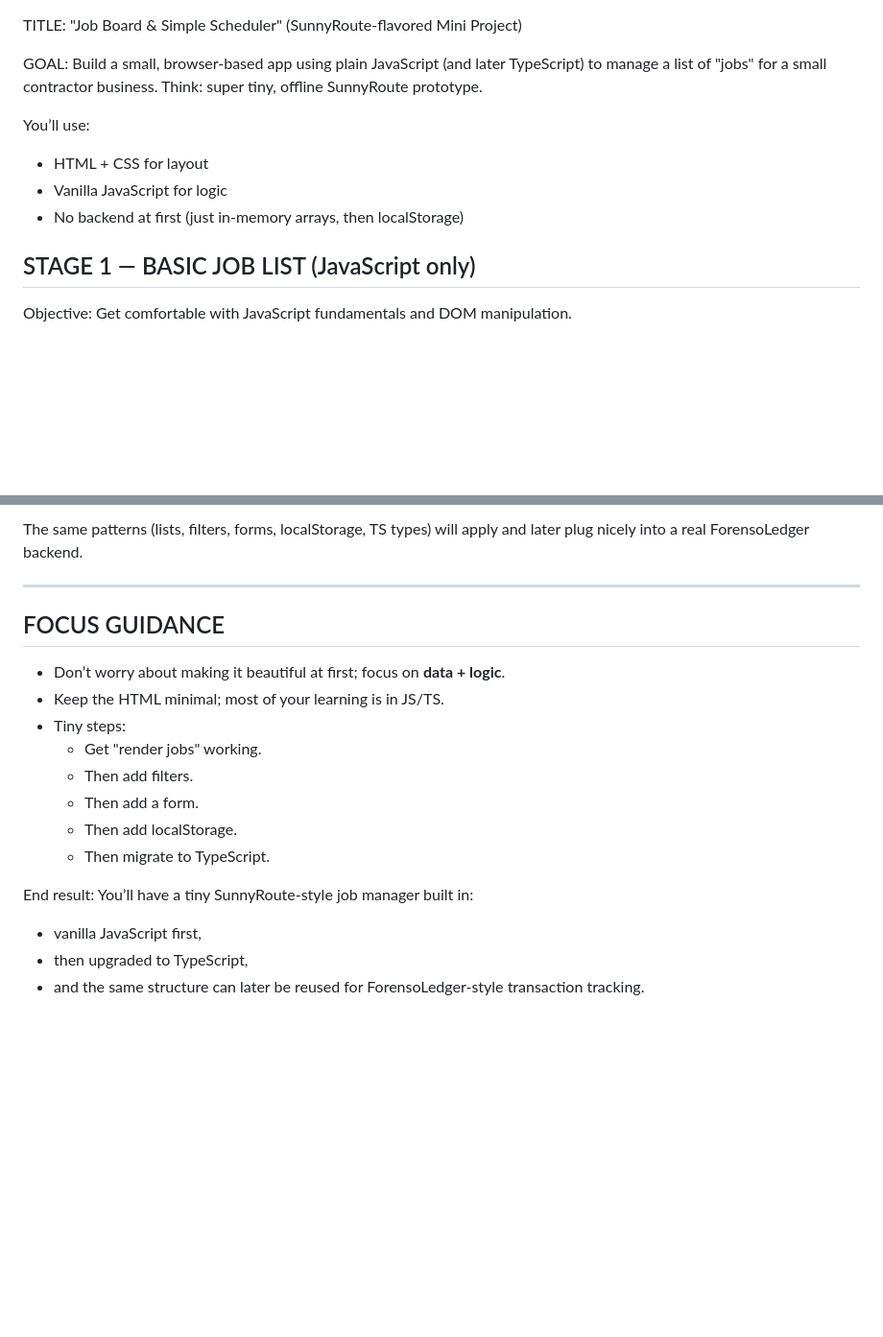
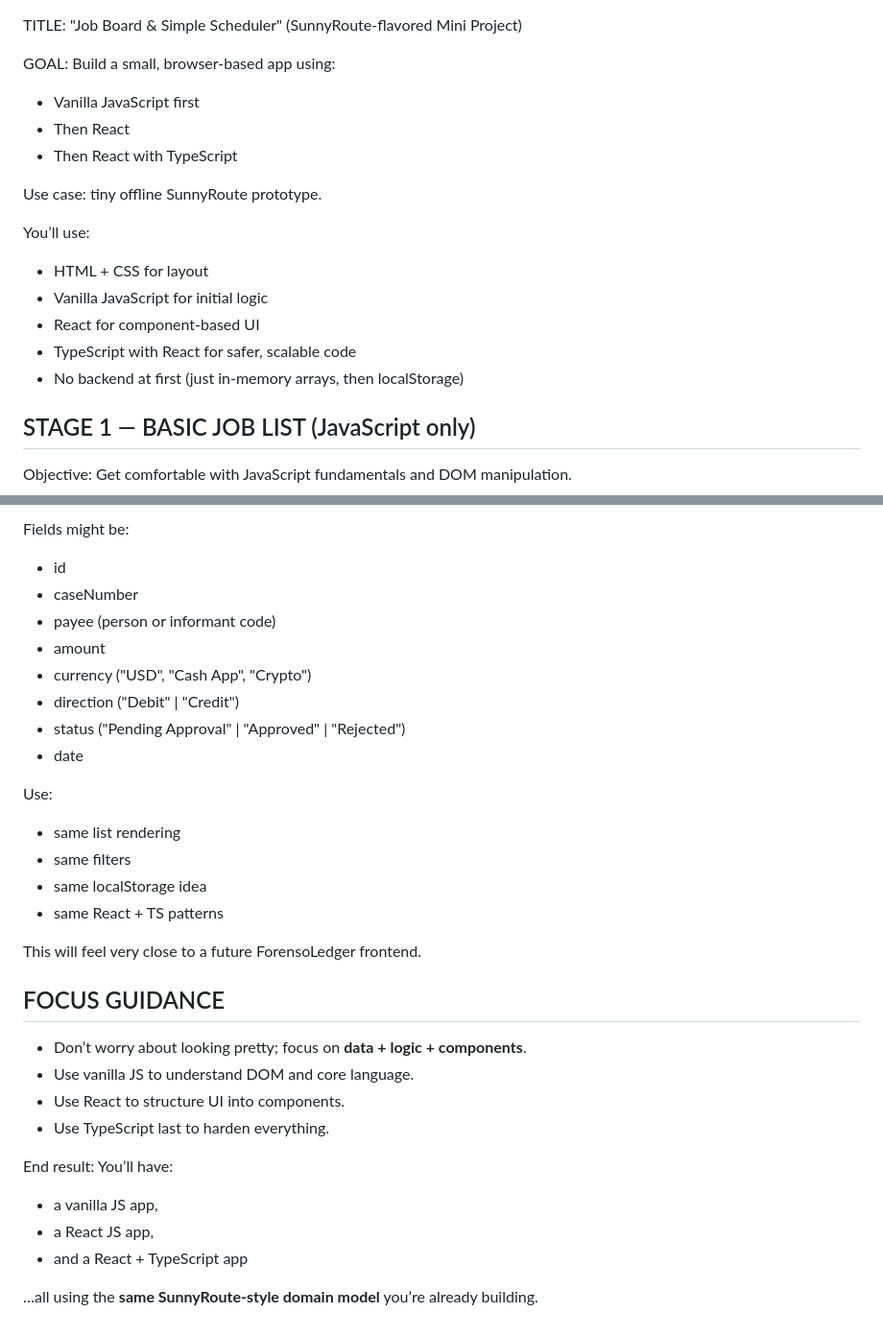
Before and after one commit to almonteco/js-ts--lab, a Markdown page: README.md, 2 parts joined by grey strips. Shown at 96% size. Drawn GitHub-style; blank space fills up the shorter version.

```diff
--- a/README.md
+++ b/README.md
@@ -1,14 +1,20 @@
 TITLE: "Job Board & Simple Scheduler" (SunnyRoute-flavored Mini Project)
 
 GOAL:
-Build a small, browser-based app using plain JavaScript (and later TypeScript)
-to manage a list of "jobs" for a small contractor business.
-Think: super tiny, offline SunnyRoute prototype.
+Build a small, browser-based app using:
+- Vanilla JavaScript first
+- Then React
+- Then React with TypeScript
+
+Use case: tiny offline SunnyRoute prototype.
 
 You’ll use:
 - HTML + CSS for layout
-- Vanilla JavaScript for logic
+- Vanilla JavaScript for initial logic
+- React for component-based UI
+- TypeScript with React for safer, scalable code
 - No backend at first (just in-memory arrays, then localStorage)
+
 
 STAGE 1 — BASIC JOB LIST (JavaScript only)
 ------------------------------------------------
@@ -161,21 +202,34 @@ Once you’re comfortable, create a parallel version where:
 
-The same patterns (lists, filters, forms, localStorage, TS types) will apply
-and later plug nicely into a real ForensoLedger backend.
+Fields might be:
+- id
+- caseNumber
+- payee (person or informant code)
+- amount
+- currency ("USD", "Cash App", "Crypto")
+- direction ("Debit" | "Credit")
+- status ("Pending Approval" | "Approved" | "Rejected")
+- date
 
-------------------------------------------------
+Use:
+- same list rendering
+- same filters
+- same localStorage idea
+- same React + TS patterns
+
+This will feel very close to a future ForensoLedger frontend.
+
+
 FOCUS GUIDANCE
 ------------------------------------------------
-- Don’t worry about making it beautiful at first; focus on **data + logic**.
-- Keep the HTML minimal; most of your learning is in JS/TS.
-- Tiny steps:
-  - Get "render jobs" working.
-  - Then add filters.
-  - Then add a form.
-  - Then add localStorage.
-  - Then migrate to TypeScript.
+- Don’t worry about looking pretty; focus on **data + logic + components**.
+- Use vanilla JS to understand DOM and core language.
+- Use React to structure UI into components.
+- Use TypeScript last to harden everything.
 
 End result:
-You’ll have a tiny SunnyRoute-style job manager built in:
-- vanilla JavaScript first,
-- then upgraded to TypeScript,
-- and the same structure can later be reused for ForensoLedger-style transaction tracking.
+You’ll have:
+- a vanilla JS app,
+- a React JS app,
+- and a React + TypeScript app
+
+…all using the **same SunnyRoute-style domain model** you’re already building.
```
Also changed, not shown: other parts of README.md (+99 -64 lines).
